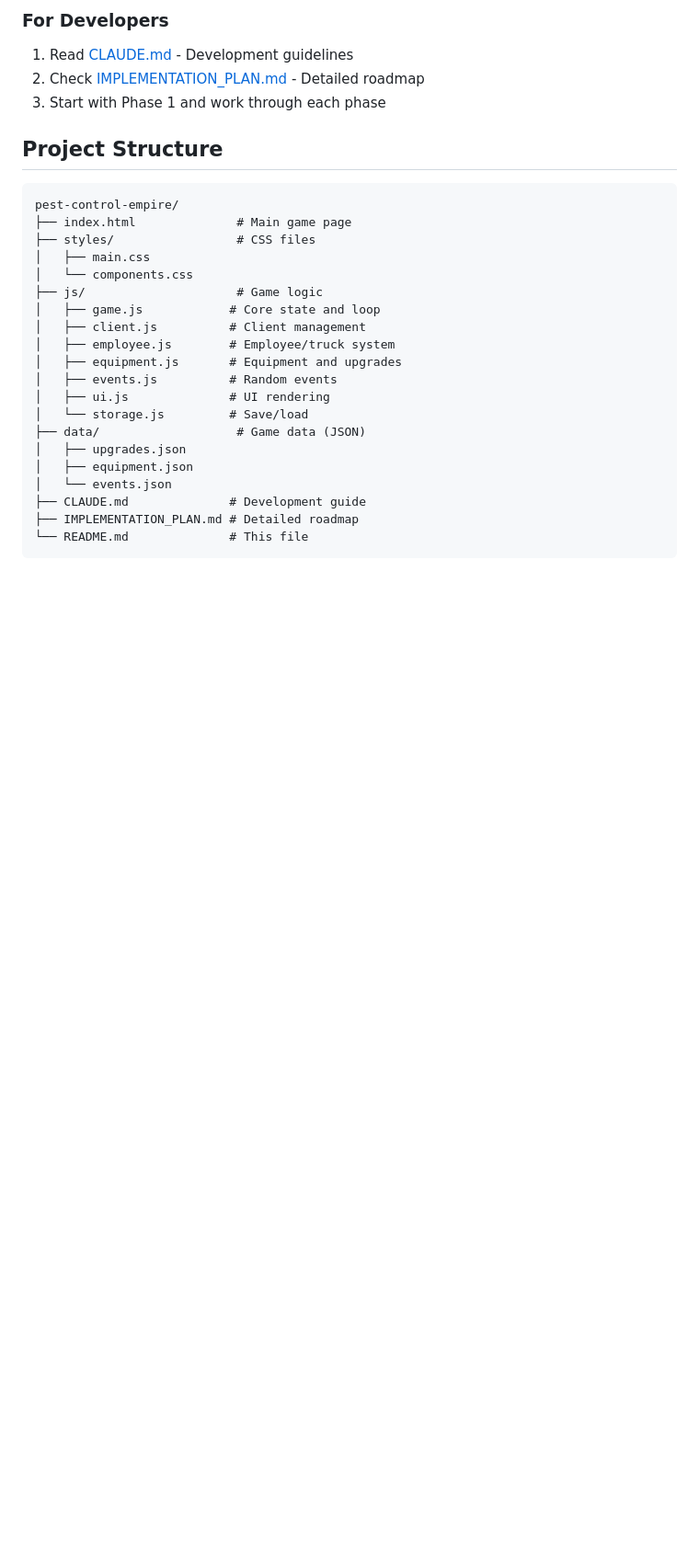
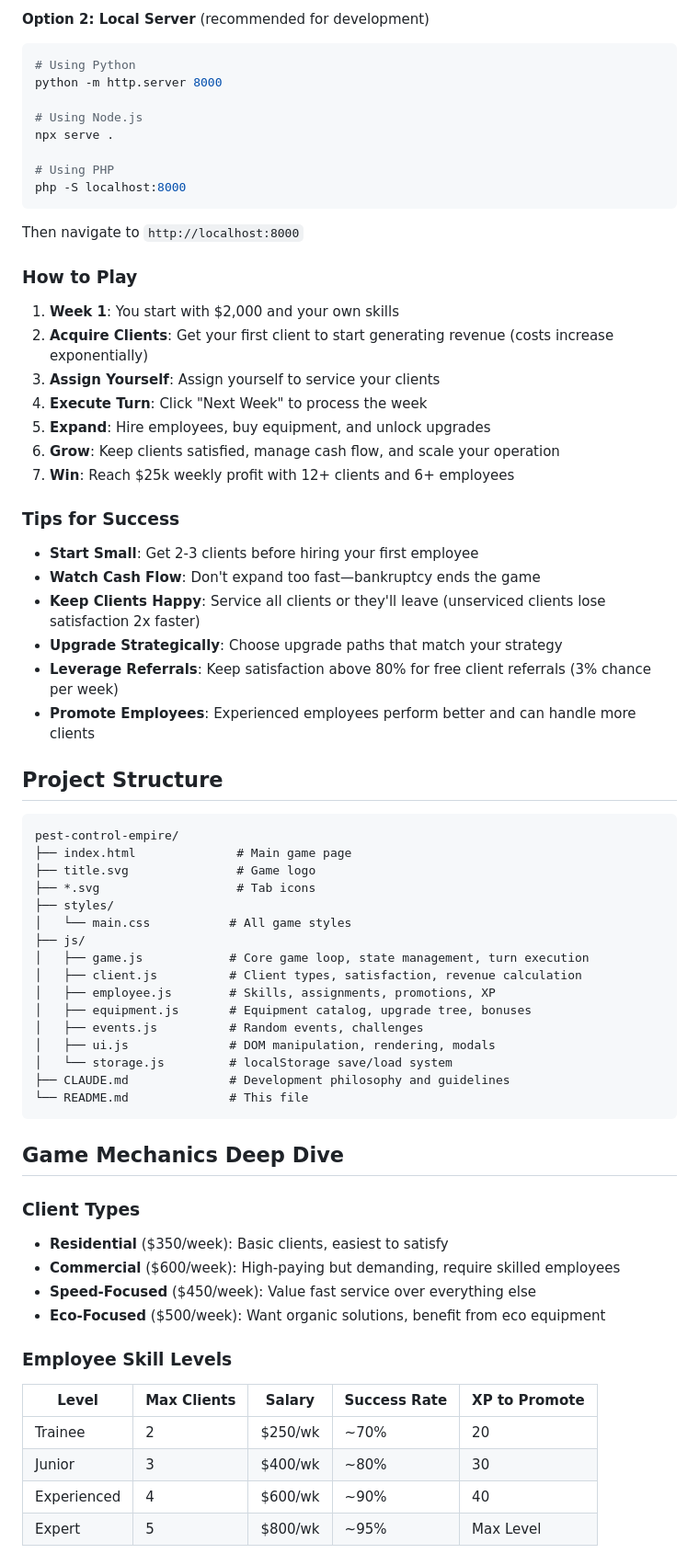
Before and after one commit to kfiggins/pest-control-empire, a Markdown page: README.md, the part around one of its changes. Shown at 92% size. Drawn GitHub-style; blank space fills up the shorter version.

````diff
--- a/README.md
+++ b/README.md
@@ -47,32 +65,74 @@ npx serve .
 ```
 
-### For Developers
-1. Read [CLAUDE.md](CLAUDE.md) - Development guidelines
-2. Check [IMPLEMENTATION_PLAN.md](IMPLEMENTATION_PLAN.md) - Detailed roadmap
-3. Start with Phase 1 and work through each phase
+**Option 2: Local Server** (recommended for development)
+```bash
+# Using Python
+python -m http.server 8000
+
+# Using Node.js
+npx serve .
+
+# Using PHP
+php -S localhost:8000
+```
+
+Then navigate to `http://localhost:8000`
+
+### How to Play
+
+1. **Week 1**: You start with $2,000 and your own skills
+2. **Acquire Clients**: Get your first client to start generating revenue (costs increase exponentially)
+3. **Assign Yourself**: Assign yourself to service your clients
+4. **Execute Turn**: Click "Next Week" to process the week
+5. **Expand**: Hire employees, buy equipment, and unlock upgrades
+6. **Grow**: Keep clients satisfied, manage cash flow, and scale your operation
+7. **Win**: Reach $25k weekly profit with 12+ clients and 6+ employees
+
+### Tips for Success
+
+- **Start Small**: Get 2-3 clients before hiring your first employee
+- **Watch Cash Flow**: Don't expand too fast—bankruptcy ends the game
+- **Keep Clients Happy**: Service all clients or they'll leave (unserviced clients lose satisfaction 2x faster)
+- **Upgrade Strategically**: Choose upgrade paths that match your strategy
+- **Leverage Referrals**: Keep satisfaction above 80% for free client referrals (3% chance per week)
+- **Promote Employees**: Experienced employees perform better and can handle more clients
 
 ## Project Structure
 
 ```
 pest-control-empire/
 ├── index.html              # Main game page
-├── styles/                 # CSS files
-│   ├── main.css
-│   └── components.css
-├── js/                     # Game logic
-│   ├── game.js            # Core state and loop
-│   ├── client.js          # Client management
-│   ├── employee.js        # Employee/truck system
-│   ├── equipment.js       # Equipment and upgrades
-│   ├── events.js          # Random events
-│   ├── ui.js              # UI rendering
-│   └── storage.js         # Save/load
-├── data/                   # Game data (JSON)
-│   ├── upgrades.json
-│   ├── equipment.json
-│   └── events.json
-├── CLAUDE.md              # Development guide
-├── IMPLEMENTATION_PLAN.md # Detailed roadmap
+├── title.svg               # Game logo
+├── *.svg                   # Tab icons
+├── styles/
+│   └── main.css           # All game styles
+├── js/
+│   ├── game.js            # Core game loop, state management, turn execution
+│   ├── client.js          # Client types, satisfaction, revenue calculation
+│   ├── employee.js        # Skills, assignments, promotions, XP
+│   ├── equipment.js       # Equipment catalog, upgrade tree, bonuses
+│   ├── events.js          # Random events, challenges
+│   ├── ui.js              # DOM manipulation, rendering, modals
+│   └── storage.js         # localStorage save/load system
+├── CLAUDE.md              # Development philosophy and guidelines
 └── README.md              # This file
 ```
 
+## Game Mechanics Deep Dive
+
+### Client Types
+
+- **Residential** ($350/week): Basic clients, easiest to satisfy
+- **Commercial** ($600/week): High-paying but demanding, require skilled employees
+- **Speed-Focused** ($450/week): Value fast service over everything else
+- **Eco-Focused** ($500/week): Want organic solutions, benefit from eco equipment
+
+### Employee Skill Levels
+
+| Level | Max Clients | Salary | Success Rate | XP to Promote |
+|-------|------------|--------|--------------|---------------|
+| Trainee | 2 | $250/wk | ~70% | 20 |
+| Junior | 3 | $400/wk | ~80% | 30 |
+| Experienced | 4 | $600/wk | ~90% | 40 |
+| Expert | 5 | $800/wk | ~95% | Max Level |
+
````
Also changed, not shown: other parts of README.md (+104 -37 lines).
